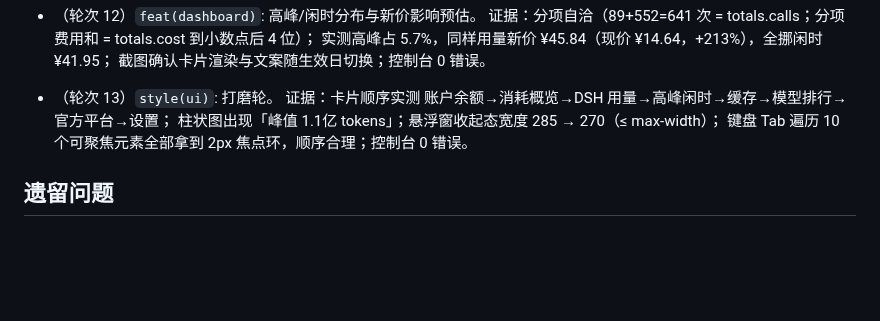
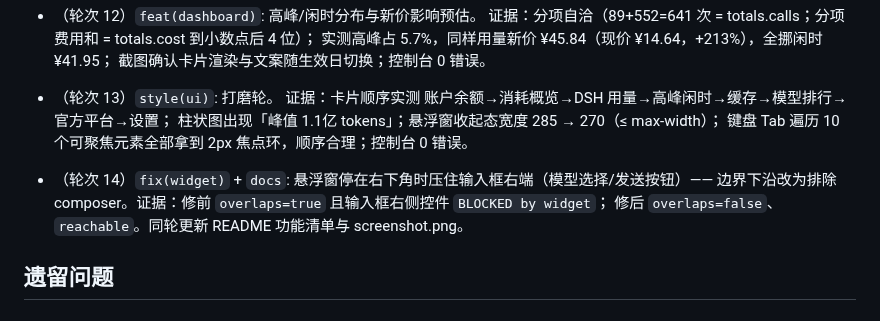
Before and after one commit to Cassius0924/dsh-usage-dashboard, a Markdown page: PROGRESS.md, the part around the change. GitHub-like rendering; blank space fills up the shorter version.

```diff
--- a/PROGRESS.md
+++ b/PROGRESS.md
@@ -77,6 +77,10 @@
   柱状图出现「峰值 1.1亿 tokens」；悬浮窗收起态宽度 285 → 270（≤ max-width）；
   键盘 Tab 遍历 10 个可聚焦元素全部拿到 2px 焦点环，顺序合理；控制台 0 错误。
 
+- （轮次 14）`fix(widget)` + `docs`: 悬浮窗停在右下角时压住输入框右端（模型选择/发送按钮）——
+  边界下沿改为排除 composer。证据：修前 `overlaps=true` 且输入框右侧控件 `BLOCKED by widget`；
+  修后 `overlaps=false`、`reachable`。同轮更新 README 功能清单与 screenshot.png。
+
 ## 遗留问题
 
 
```
Also changed, not shown: README.md (+15 -9 lines), TODO.md (+2 -1 lines), screenshot.png, 1 other file.
